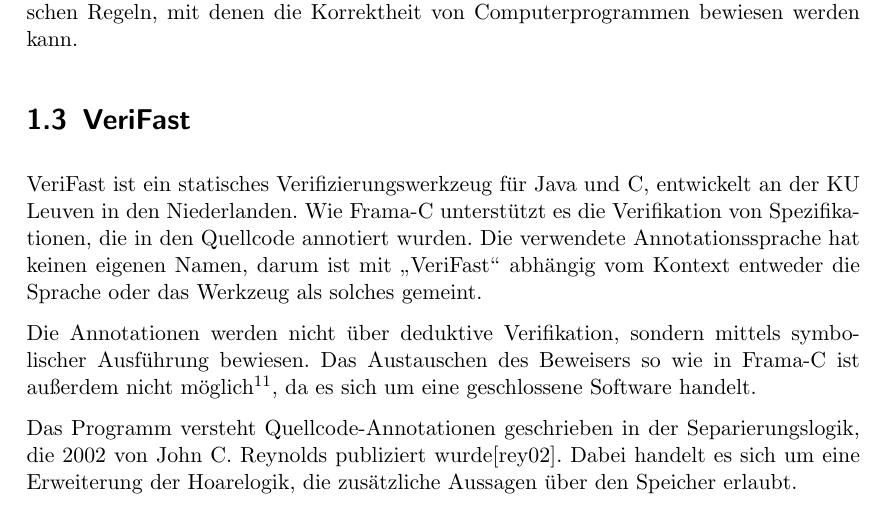
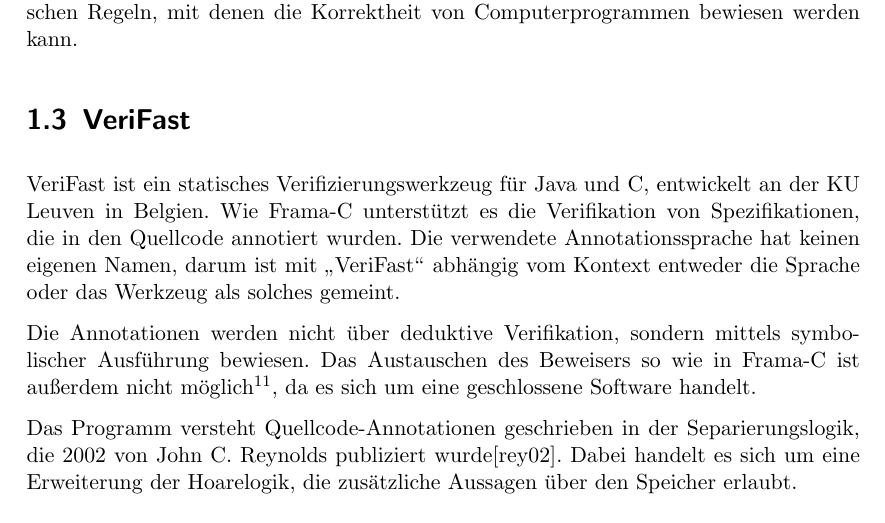
Before and after one commit to georgwaechter/verifast-frama-c, a LaTeX document (paper/main.tex, which reads paper/chapter1.tex): part of page 4 of 33, cut so that both start at the same text. Compiled offline with pdfLaTeX.

Commit message:
fix country

```diff
--- a/paper/chapter1.tex
+++ b/paper/chapter1.tex
@@ -49,7 +49,7 @@
 \section{VeriFast}
 \label{sec:VeriFast}
 
-VeriFast ist ein statisches Verifizierungswerkzeug für Java und C, entwickelt an der KU Leuven in den Niederlanden.
+VeriFast ist ein statisches Verifizierungswerkzeug für Java und C, entwickelt an der KU Leuven in Belgien.
 Wie Frama-C unterstützt es die Verifikation von Spezifikationen, die in den Quellcode annotiert wurden. Die verwendete
 Annotationssprache hat keinen eigenen Namen, darum ist mit \glqq VeriFast\grqq{} abhängig vom Kontext entweder die Sprache oder das
 Werkzeug als solches gemeint.
```
